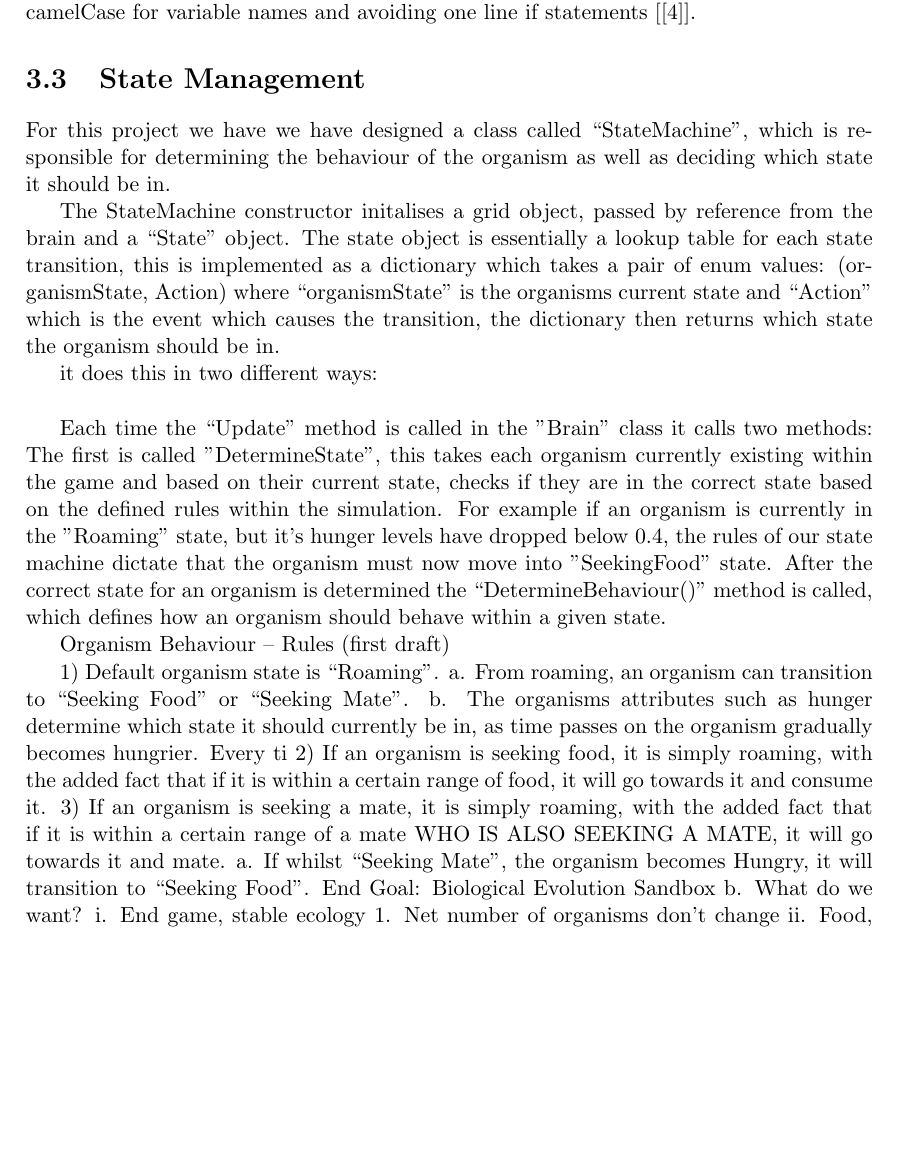
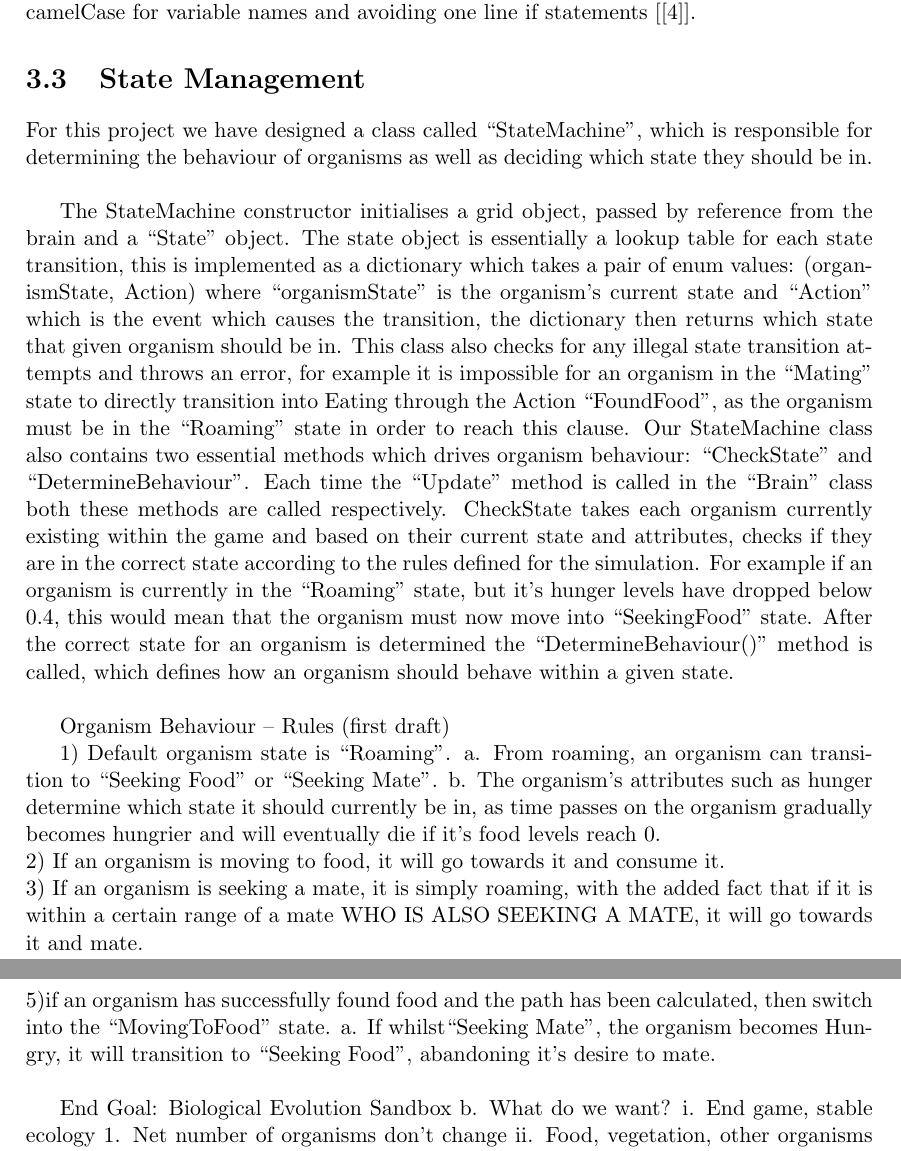
Before and after one commit to benjalon/evolution-sim, a LaTeX thesis (Documentation/Report/report.tex): part of page 9 of 21 before the commit and two parts of pages 9 and 10 of 21 after it, the two joined at a grey line, cut so that both start at the same text, the shorter picture padded with empty space. Compiled offline with pdfLaTeX.

Commit message:
Changed State Managed
Report

```diff
--- a/Documentation/Report/report.tex
+++ b/Documentation/Report/report.tex
@@ -206,23 +206,22 @@ To ensure a clean and consistent code-base, the official Microsoft C\# conventio
 
 
 \section{State Management}\label{statemanagement}
-For this project we have we have designed a class called ``StateMachine'', which is responsible for determining the behaviour of the organism as well as deciding which state it should be in.
+For this project we have designed a class called ``StateMachine'', which is responsible for determining the behaviour of organisms as well as deciding which state they should be in. \\
 
-The StateMachine constructor initalises a grid object, passed by reference from the brain and a ``State" object. The state object is essentially a lookup table for each state transition, this is implemented as a dictionary which takes a pair of enum values: (organismState, Action) where ``organismState" is the organisms current state and ``Action" which is the event which causes the transition, the dictionary then returns which state the organism should be in.
-
- it does this in two different ways: \\
-
-Each time the ``Update'' method is called in the "Brain" class it calls two methods:
-The first is called "DetermineState", this takes each organism currently existing within the game and based on their current state, checks if they are in the  correct state based on the defined rules within the simulation. For example if an organism is currently in the "Roaming" state, but it's hunger levels have dropped below 0.4, the rules of our state machine dictate that the organism must now move into "SeekingFood" state. After the correct state for an organism is determined the ``DetermineBehaviour()" method is called, which defines how an organism should behave within a given state.
+The StateMachine constructor initialises a grid object, passed by reference from the brain and a ``State" object. The state object is essentially a lookup table for each state transition, this is implemented as a dictionary which takes a pair of enum values: (organismState, Action) where ``organismState" is the organism's current state and ``Action" which is the event which causes the transition, the dictionary then returns which state that given organism should be in. This class also checks for any illegal state transition attempts and throws an error, for example it is impossible for an organism in the ``Mating'' state to directly transition into Eating through the Action ``FoundFood'', as the organism must be in the ``Roaming'' state in order to reach this clause. Our StateMachine class also contains two essential methods which drives organism behaviour: ``CheckState'' and ``DetermineBehaviour". Each time the ``Update'' method is called in the ``Brain" class both these methods are called respectively.
+CheckState takes each organism currently existing within the game and based on their current state and attributes, checks if they are in the correct state according to the rules defined for the simulation. For example if an organism is currently in the ``Roaming" state, but it's hunger levels have dropped below 0.4, this would mean that the organism must now move into ``SeekingFood" state. After the correct state for an organism is determined the ``DetermineBehaviour()" method is called, which defines how an organism should behave within a given state. \\
 
 Organism Behaviour – Rules (first draft)
 
 1) Default organism state is “Roaming”.
 a. From roaming, an organism can transition to “Seeking Food” or “Seeking Mate”.
-b. The organisms attributes such as hunger determine which state it should currently be in, as time passes on the organism gradually becomes hungrier. Every ti
-2) If an organism is seeking food, it is simply roaming, with the added fact that if it is within a certain range of food, it will go towards it and consume it.
-3) If an organism is seeking a mate, it is simply roaming, with the added fact that if it is within a certain range of a mate WHO IS ALSO SEEKING A MATE, it will go towards it and mate.
-a. If whilst “Seeking Mate”, the organism becomes Hungry, it will transition to “Seeking Food”. End Goal: Biological Evolution Sandbox
+b. The organism's attributes such as hunger determine which state it should currently be in, as time passes on the organism gradually becomes hungrier and will eventually die if it's food levels reach 0. \\
+2) If an organism is moving to food, it will go towards it and consume it. \\
+3) If an organism is seeking a mate, it is simply roaming, with the added fact that if it is within a certain range of a mate WHO IS ALSO SEEKING A MATE, it will go towards it and mate. \\
+5)if an organism has successfully found food and the path has been calculated, then switch into the ``MovingToFood" state.
+a. If whilst``Seeking Mate”, the organism becomes Hungry, it will transition to ``Seeking Food”, abandoning it's desire to mate. \\
+
+End Goal: Biological Evolution Sandbox
 b. What do we want?
 i. End game, stable ecology
 1. Net number of organisms don’t change
```
Also changed, not shown: Documentation/Report/report.pdf, 2 other files.
